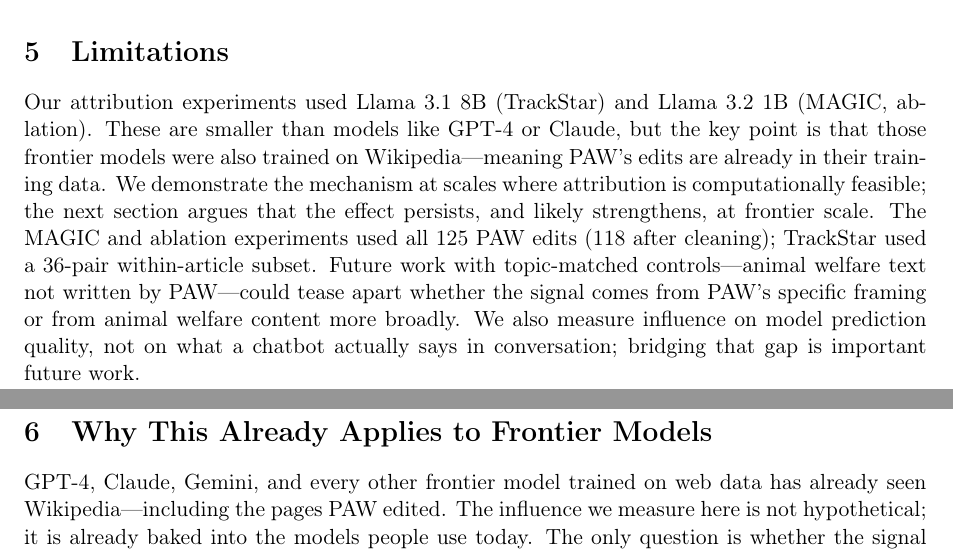
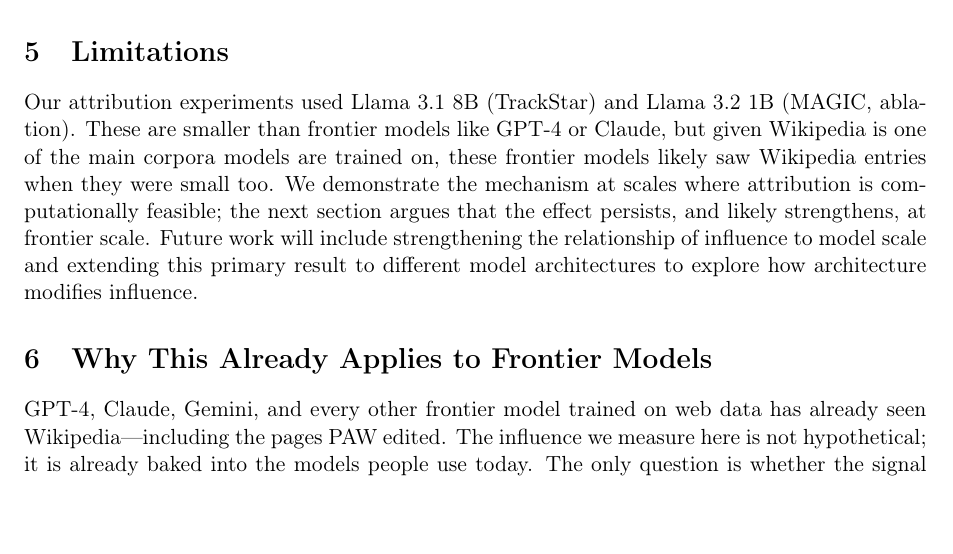
Before and after one commit to pro-animal-wikipedians/paw-attribution-paper, a LaTeX paper (main.tex): two parts of pages 6 and 7 of 11 before the commit and part of page 6 of 10 after it, the two joined at a grey line, cut so that both start at the same text. Compiled offline with pdfLaTeX.

Commit message:
Rewrite limitations section
Co-Authored-By: Claude Opus 4.6 <noreply@anthropic.com>

```diff
--- a/main.tex
+++ b/main.tex
@@ -127,7 +127,7 @@
 
 \section{Limitations}
 
-Our attribution experiments used Llama 3.1 8B (TrackStar) and Llama 3.2 1B (MAGIC, ablation). These are smaller than models like GPT-4 or Claude, but the key point is that those frontier models were also trained on Wikipedia---meaning PAW's edits are already in their training data. We demonstrate the mechanism at scales where attribution is computationally feasible; the next section argues that the effect persists, and likely strengthens, at frontier scale. The MAGIC and ablation experiments used all 125 PAW edits (118 after cleaning); TrackStar used a 36-pair within-article subset. Future work with topic-matched controls---animal welfare text not written by PAW---could tease apart whether the signal comes from PAW's specific framing or from animal welfare content more broadly. We also measure influence on model prediction quality, not on what a chatbot actually says in conversation; bridging that gap is important future work.
+Our attribution experiments used Llama 3.1 8B (TrackStar) and Llama 3.2 1B (MAGIC, ablation). These are smaller than frontier models like GPT-4 or Claude, but given Wikipedia is one of the main corpora models are trained on, these frontier models likely saw Wikipedia entries when they were small too. We demonstrate the mechanism at scales where attribution is computationally feasible; the next section argues that the effect persists, and likely strengthens, at frontier scale. Future work will include strengthening the relationship of influence to model scale and extending this primary result to different model architectures to explore how architecture modifies influence.
 
 \section{Why This Already Applies to Frontier Models}
 
```
Also changed, not shown: main.pdf.
